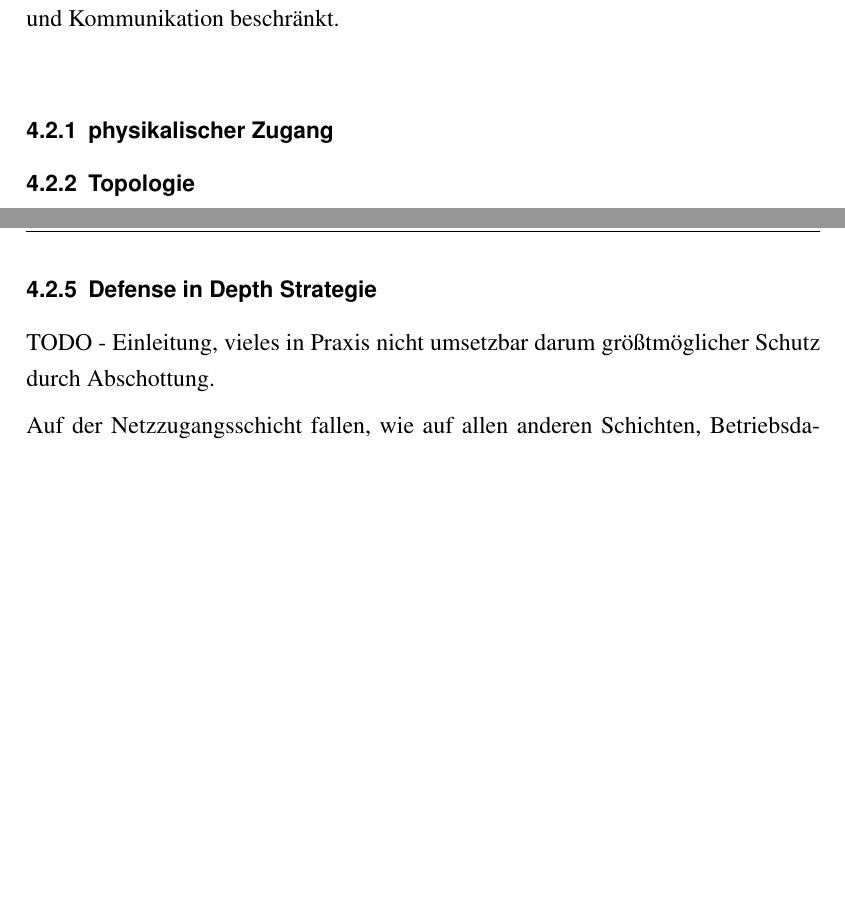
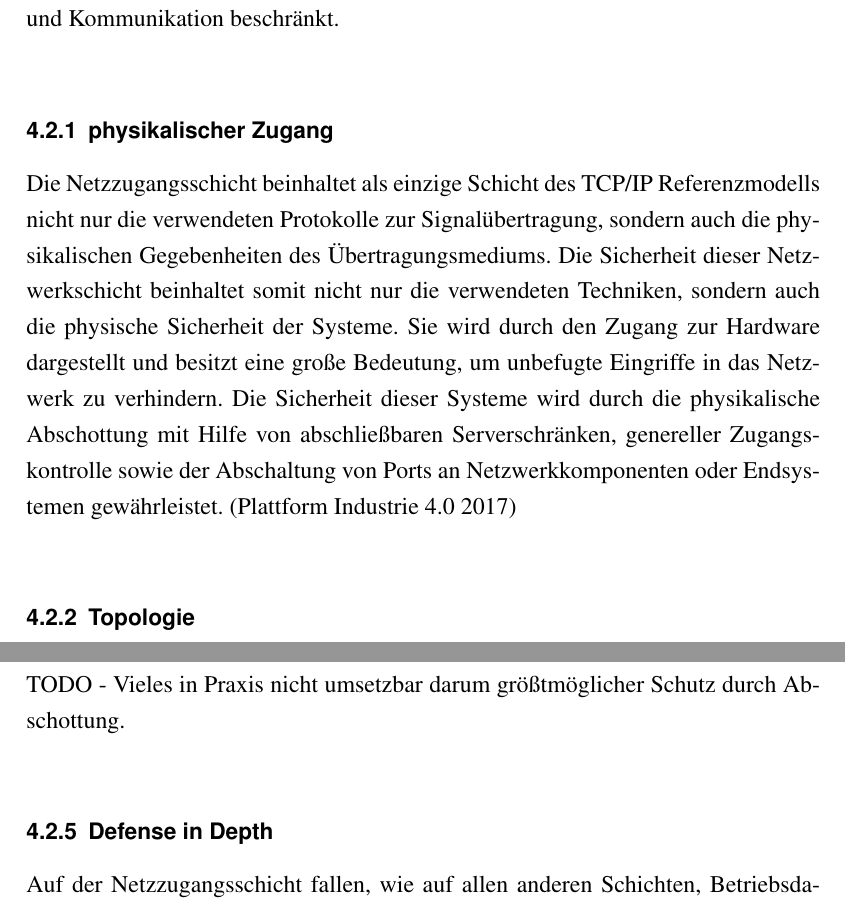
Before and after one commit to fjnalta/thesis, a LaTeX thesis (tex/thesis.tex, which reads tex/kapitel/analyse.tex): two parts of pages 43 and 45 of 68, joined at a grey line, cut so that both start at the same text, the shorter picture padded with empty space. Compiled offline with pdfLaTeX; an older LaTeX class or package is replaced by its successor.

Commit message:
netzzugangsschicht pt.2

```diff
--- a/tex/kapitel/analyse.tex
+++ b/tex/kapitel/analyse.tex
@@ -25,7 +25,7 @@ Die Netzzugangsschicht stellt die erste Instanz der Kommunikation in einem Netzw
 Aus zeitlichen Gründen wird keine weitere Analyse der verschiedenen Übertragungsmedien und deren Protokolle durchgeführt und sich im Rahmen dieser Thesis auf die Analyse von kabelgebundenen Ethernet-basierten Netzen, deren Topologie und Kommunikation beschränkt.
 
 \subsection{physikalischer Zugang}
-
+Die Netzzugangsschicht beinhaltet als einzige Schicht des \ac{TCP}/\ac{IP} Referenzmodells nicht nur die verwendeten Protokolle zur Signalübertragung, sondern auch die physikalischen Gegebenheiten des Übertragungsmediums. Die Sicherheit dieser Netzwerkschicht beinhaltet somit nicht nur die verwendeten Techniken, sondern auch die physische Sicherheit der Systeme. Sie wird durch den Zugang zur Hardware dargestellt und besitzt eine große Bedeutung, um unbefugte Eingriffe in das Netzwerk zu verhindern. Die Sicherheit dieser Systeme wird durch die physikalische Abschottung mit Hilfe von abschließbaren Serverschränken, genereller Zugangskontrolle sowie der Abschaltung von Ports an Netzwerkkomponenten oder Endsystemen gewährleistet. (\cite{sichKom2017})
 
 \subsection{Topologie}
 TODO - Sterntopologie, geschichtetes Netzwerk
@@ -55,9 +55,9 @@ TODO - Ansatz: Berechnung von Latenzzeiten, Auswirkungen aufzeigen, Congestion W
 TODO - Feldbus, SPS, Anlagensteuerung (SCADA) -> Bindeglied zu IP-Netzen
 TODO - Ansatz: OPC UA Clients sind Gateways in Testumgebung -> Verweis auf Analyse in höheren Schichten
 
-\subsection{Defense in Depth Strategie}
-TODO - Einleitung, vieles in Praxis nicht umsetzbar darum größtmöglicher Schutz durch Abschottung.
+TODO - Vieles in Praxis nicht umsetzbar darum größtmöglicher Schutz durch Abschottung.
 
+\subsection{Defense in Depth}
 Auf der Netzzugangsschicht fallen, wie auf allen anderen Schichten, Betriebsdaten an, welche genutzt werden können, um Angriffe oder unregelmäßige Aktivitäten im Netzwerk zu erkennen. Es kann protokolliert werden, wann ein Gerät mit den Netzwerk verbunden war und welche Pakete andere Netzwerkteilnehmer von diesem Gerät erhalten haben (\cite{sichKom2017}). Die Norm IEC 62443\footnote{ref. IEC 62443} definiert die Defense in Depth Strategie. Sie stellt ein Konzept bereit, um die IT-Sicherheit der Anlagen, die Netzwerksicherheit und Systemintegrität nach dem Stand der Technik zu schützen. Sie gliedert eine Unternehmensinfrastruktur in multiple und redundante Sicherheitsschichten (Zonen), um ein höchstmögliches Sicherheitsniveau zu erreichen. Die unabhängigen Verteidigungslinien sollen Angriffe verzögern, um Zeit für Gegenmaßnahmen zu gewinnen. Die Kommunikation erfolgt in separierten Netzsegmenten, welche zusätzlich mit \ac{IDS} nutzen, um Angriffe schnell zu erfassen und Gegenmaßnahmen einleiten zu können. Somit wird der Aufwand, um die unteren Netzwerkebenen zu kompromittieren durch den Einsatz von \ac{DMZ}, \ac{IDS}, Paketfilter und Time Access Control wesentlich erhöht. Zusätzlich ist das "`Zone and Conduit"' Modell eines der zentralen Elemente der Defense in Depth Strategie. Die verschiedenen Zonen können nur mittels spezieller Leitungen (Conduits) miteinander kommunizieren.
 
 \begin{figure}[h]
```
Also changed, not shown: thesis.pdf, tex/kapitel/analyse.tex (2 more changed lines).
